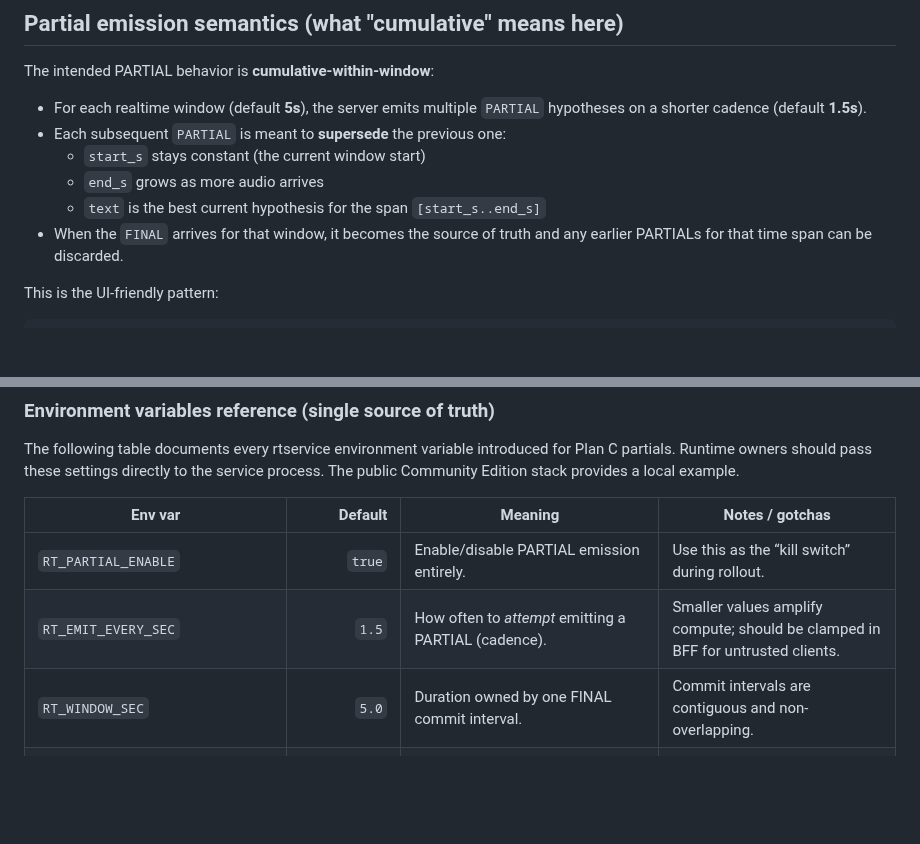
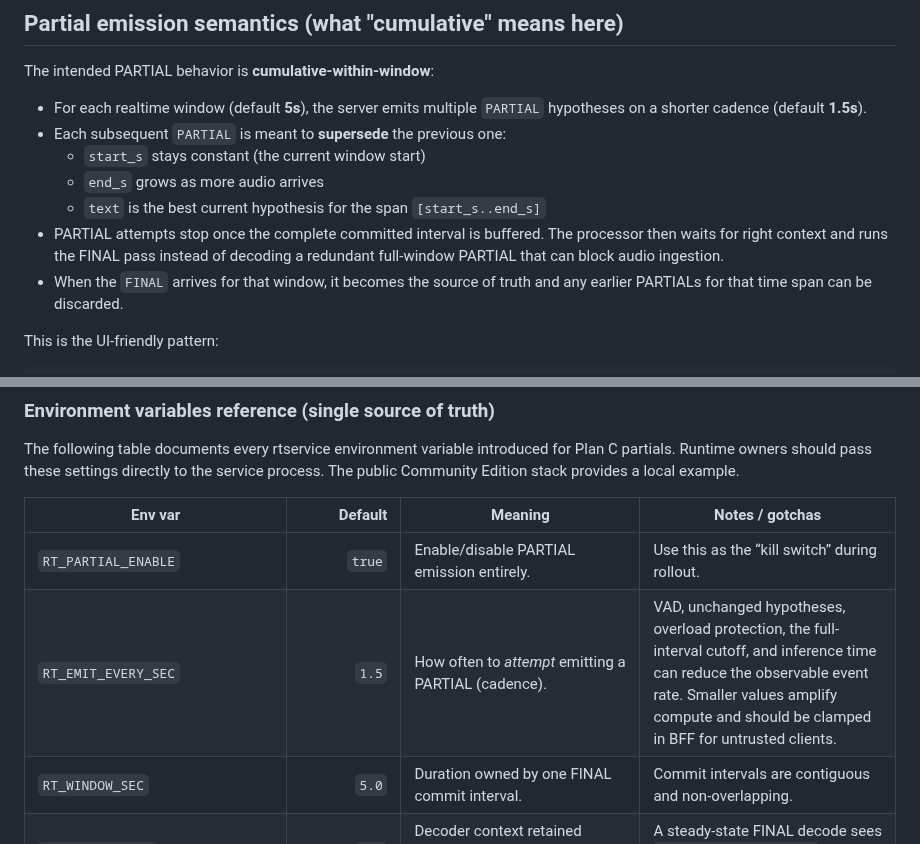
Before and after one commit to nanosamurai/xamurai, a Markdown page: docs/plan-rtservice-cumulative-refinement.md, 2 parts joined by grey strips. Rendered like a GitHub page; blank space fills up the shorter version.

```diff
--- a/docs/plan-rtservice-cumulative-refinement.md
+++ b/docs/plan-rtservice-cumulative-refinement.md
@@ -39,6 +39,9 @@ The intended PARTIAL behavior is **cumulative-within-window**:
   - `start_s` stays constant (the current window start)
   - `end_s` grows as more audio arrives
   - `text` is the best current hypothesis for the span `[start_s..end_s]`
+- PARTIAL attempts stop once the complete committed interval is buffered. The
+  processor then waits for right context and runs the FINAL pass instead of
+  decoding a redundant full-window PARTIAL that can block audio ingestion.
 - When the `FINAL` arrives for that window, it becomes the source of truth and any earlier PARTIALs for that time span can be discarded.
 
 This is the UI-friendly pattern:
@@ -74,7 +77,7 @@ service process. The public Community Edition stack provides a local example.
 | Env var | Default | Meaning | Notes / gotchas |
 |---|---:|---|---|
 | `RT_PARTIAL_ENABLE` | `true` | Enable/disable PARTIAL emission entirely. | Use this as the “kill switch” during rollout. |
-| `RT_EMIT_EVERY_SEC` | `1.5` | How often to *attempt* emitting a PARTIAL (cadence). | Smaller values amplify compute; should be clamped in BFF for untrusted clients. |
+| `RT_EMIT_EVERY_SEC` | `1.5` | How often to *attempt* emitting a PARTIAL (cadence). | VAD, unchanged hypotheses, overload protection, the full-interval cutoff, and inference time can reduce the observable event rate. Smaller values amplify compute and should be clamped in BFF for untrusted clients. |
 | `RT_WINDOW_SEC` | `5.0` | Duration owned by one FINAL commit interval. | Commit intervals are contiguous and non-overlapping. |
 | `RT_OVERLAP_SEC` | `0.5` | Decoder context retained before and awaited after each commit interval. | A steady-state FINAL decode sees `window + 2 * overlap`; word midpoints decide ownership. |
 | `RT_PARTIAL_MIN_BUFFER_SEC` | `0.7` | Minimum buffered audio before emitting any PARTIAL. | Avoids extremely-early hallucinations. |
```
Also changed, not shown: docs/rtservice-performance.md (+8 -0 lines).
